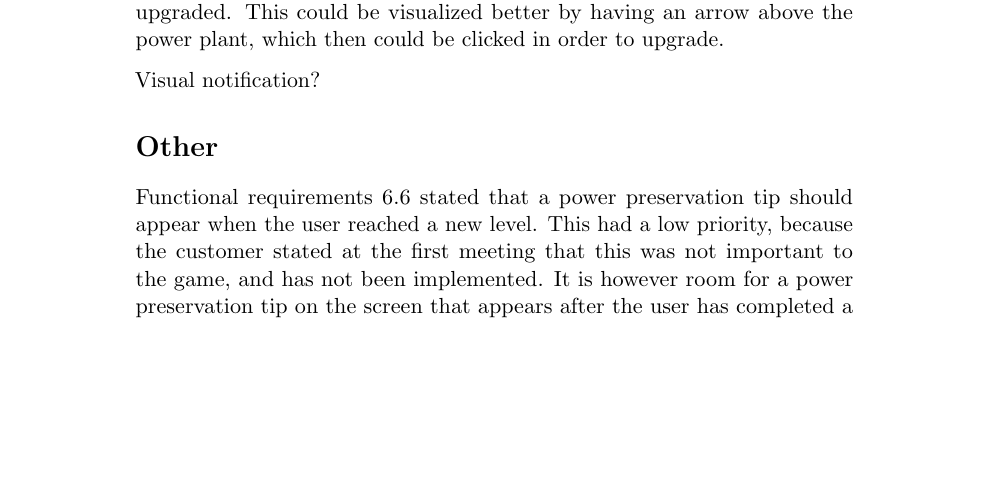
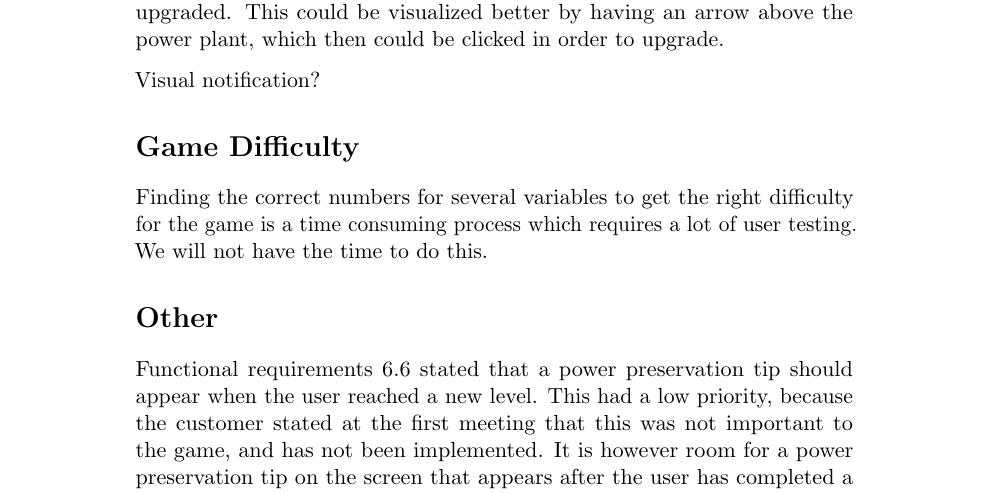
Before and after one commit to kpro-gr10/report, a LaTeX thesis (main.tex, which reads furtherWork/further_work.tex): part of page 131 of 154, cut so that both start at the same text, the shorter picture padded with empty space. Compiled offline with pdfLaTeX.

Commit message:
Written about tweaking game difficulty in further works

```diff
--- a/furtherWork/further_work.tex
+++ b/furtherWork/further_work.tex
@@ -42,6 +42,10 @@ order to upgrade.
 
 Visual notification?
 
+\section*{Game Difficulty}
+
+Finding the correct numbers for several variables to get the right difficulty for the game is a time consuming process which requires a lot of user testing. We will not have the time to do this.
+
 \section*{Other}
 
 Functional requirements 6.6 stated that a power preservation tip should appear when the user
```
